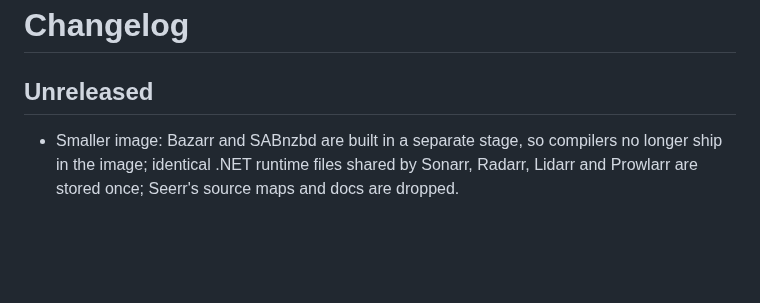
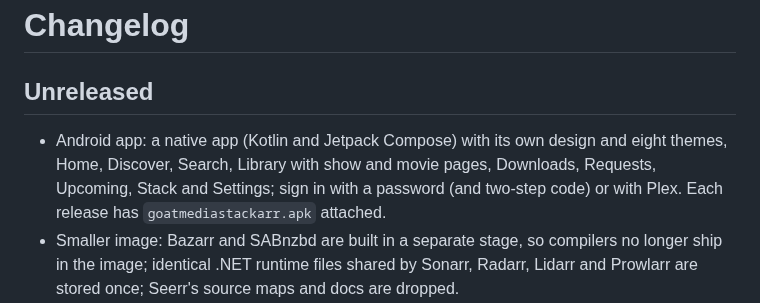
Before and after one commit to bdlnaredi/goatmediastackarr, a Markdown page: CHANGELOG.md, the part around the change. Rendered like a GitHub page; blank space fills up the shorter version.

```diff
--- a/CHANGELOG.md
+++ b/CHANGELOG.md
@@ -2,6 +2,7 @@
 
 ## Unreleased
 
+- Android app: a native app (Kotlin and Jetpack Compose) with its own design and eight themes, Home, Discover, Search, Library with show and movie pages, Downloads, Requests, Upcoming, Stack and Settings; sign in with a password (and two-step code) or with Plex. Each release has `goatmediastackarr.apk` attached.
 - Smaller image: Bazarr and SABnzbd are built in a separate stage, so compilers no longer ship in the image; identical .NET runtime files shared by Sonarr, Radarr, Lidarr and Prowlarr are stored once; Seerr's source maps and docs are dropped.
 - Runs on 64-bit ARM as well as x86: one image name for both, each built on its own native machine. Bazarr uses Jellyfin's ffmpeg and ffprobe, since its own download only has them for x86.
 - Weekly rebuild with the newest engines, published as `latest` only when every check passes.
```
Also changed, not shown: README.md (+21 -0 lines), docs/android/03-home.png (added), docs/android/04-discover.png (added), docs/android/06-show.png (added), docs/android/07-downloads.png (added), docs/android/12-settings.png (added).
